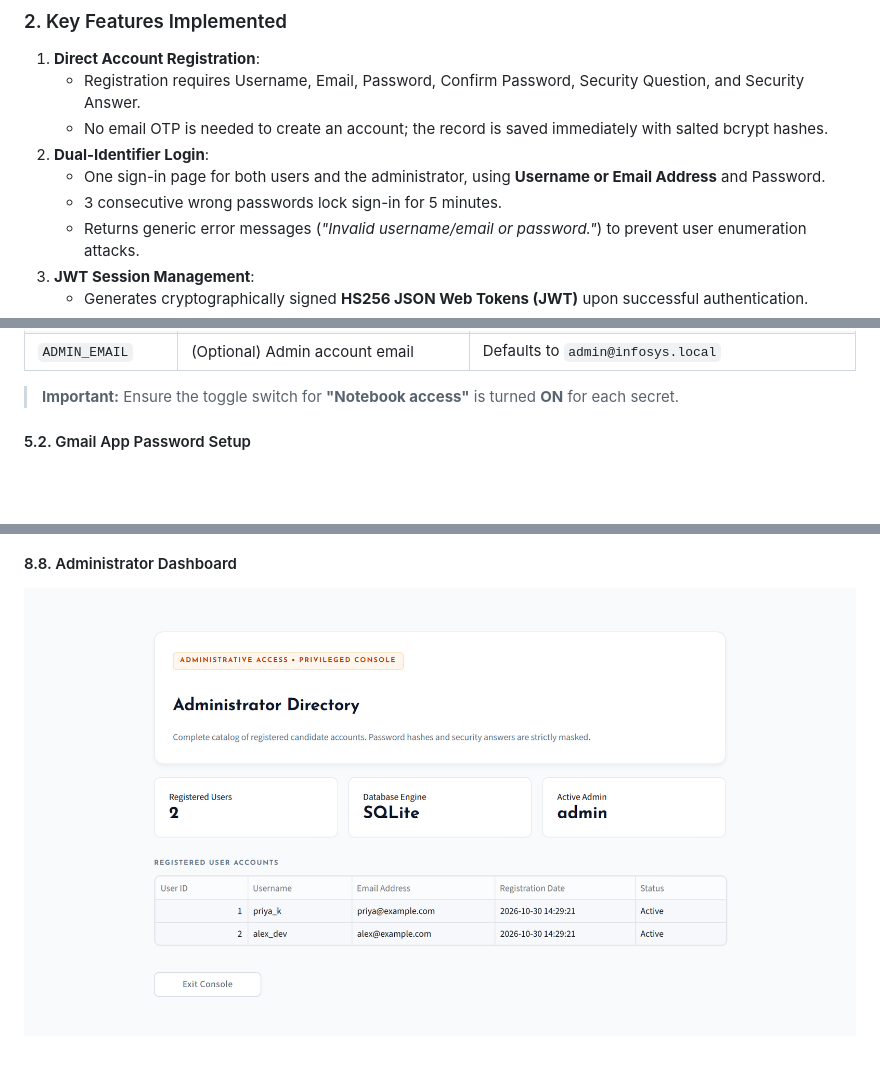
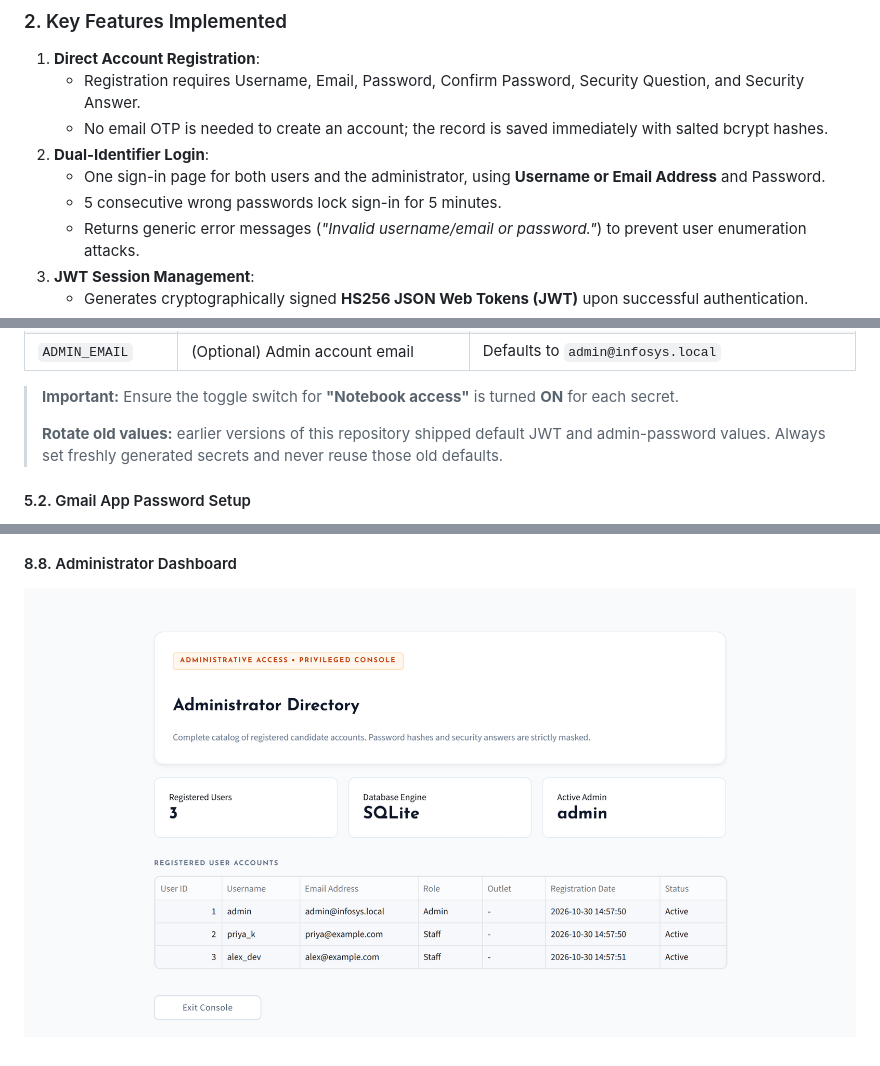
Before and after one commit to NISHANTH-7929/infosys-franchise-ai, a Markdown page: Milestone1/README.md, 3 parts joined by grey strips. Drawn GitHub-style; pictures changed too: Milestone1/screenshots/08_admin_dashboard.png; blank space fills up the shorter version.

```diff
--- a/Milestone1/README.md
+++ b/Milestone1/README.md
@@ -18,7 +18,7 @@ Highlights: one sign-in page for users and the administrator, instant account cr
    - No email OTP is needed to create an account; the record is saved immediately with salted bcrypt hashes.
 2. **Dual-Identifier Login**:
    - One sign-in page for both users and the administrator, using **Username or Email Address** and Password.
-   - 3 consecutive wrong passwords lock sign-in for 5 minutes.
+   - 5 consecutive wrong passwords lock sign-in for 5 minutes.
    - Returns generic error messages (*"Invalid username/email or password."*) to prevent user enumeration attacks.
 3. **JWT Session Management**:
    - Generates cryptographically signed **HS256 JSON Web Tokens (JWT)** upon successful authentication.
@@ -108,6 +108,8 @@ When running inside Google Colab, open the **Secrets** panel (key icon in the le
 | `ADMIN_EMAIL` | (Optional) Admin account email | Defaults to `admin@infosys.local` |
 
 > **Important:** Ensure the toggle switch for **"Notebook access"** is turned **ON** for each secret.
+>
+> **Rotate old values:** earlier versions of this repository shipped default JWT and admin-password values. Always set freshly generated secrets and never reuse those old defaults.
 
 #### 5.2. Gmail App Password Setup
 1. Visit your Google Account: [myaccount.google.com](https://myaccount.google.com/).
```
Also changed, not shown: 3 other files.
